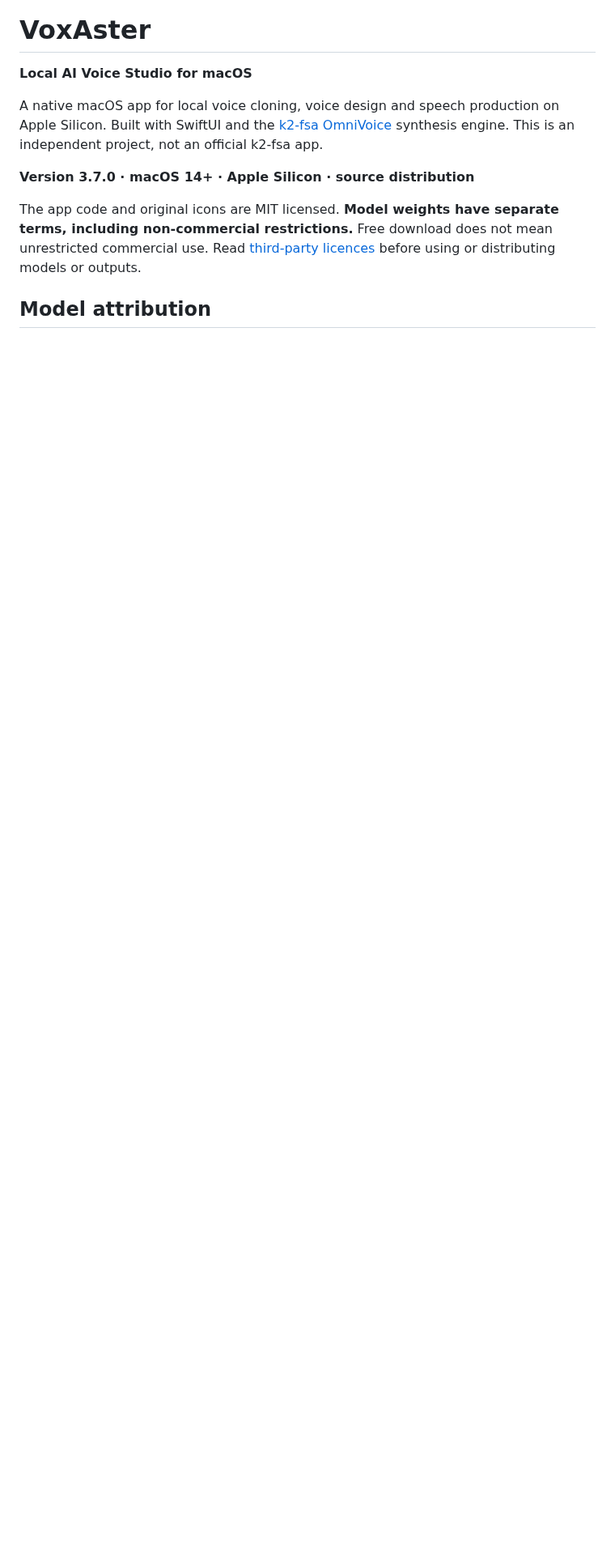
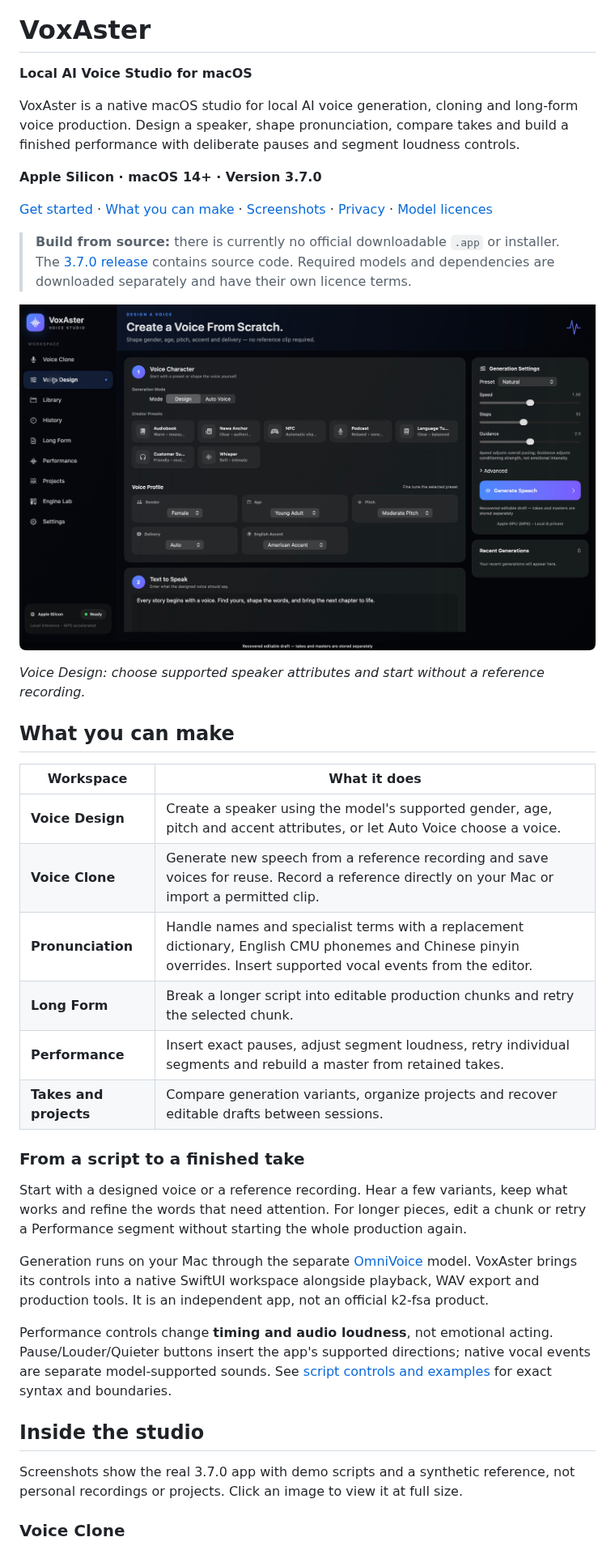
Before and after one commit to ninja8170/VoxAster, a Markdown page: README.md, the part around one of its changes. Shown at 81% size. GitHub-like rendering; pictures changed too: docs/images/voice-design.png (added); blank space fills up the shorter version.

Commit message:
docs: polish VoxAster README and add product screenshots

```diff
--- a/README.md
+++ b/README.md
@@ -2,10 +6,40 @@
 
 **Local AI Voice Studio for macOS**
 
-A native macOS app for local voice cloning, voice design and speech production on Apple Silicon. Built with SwiftUI and the [k2-fsa OmniVoice](https://github.com/k2-fsa/OmniVoice) synthesis engine. This is an independent project, not an official k2-fsa app.
+VoxAster is a native macOS studio for local AI voice generation, cloning and long-form voice production. Design a speaker, shape pronunciation, compare takes and build a finished performance with deliberate pauses and segment loudness controls.
 
-**Version 3.7.0 · macOS 14+ · Apple Silicon · source distribution**
+**Apple Silicon · macOS 14+ · Version 3.7.0**
 
-The app code and original icons are MIT licensed. **Model weights have separate terms, including non-commercial restrictions.** Free download does not mean unrestricted commercial use. Read [third-party licences](THIRD_PARTY.md) before using or distributing models or outputs.
+[Get started](#get-started) · [What you can make](#what-you-can-make) · [Screenshots](#inside-the-studio) · [Privacy](#local-processing-and-privacy) · [Model licences](#models-and-licensing)
 
-## Model attribution
+> **Build from source:** there is currently no official downloadable `.app` or installer. The [3.7.0 release](https://github.com/ninja8170/VoxAster/releases/tag/v3.7.0) contains source code. Required models and dependencies are downloaded separately and have their own licence terms.
+
+![VoxAster Voice Design with supported voice attributes and local generation controls](docs/images/voice-design.png)
+
+*Voice Design: choose supported speaker attributes and start without a reference recording.*
+
+## What you can make
+
+| Workspace | What it does |
+|---|---|
+| **Voice Design** | Create a speaker using the model's supported gender, age, pitch and accent attributes, or let Auto Voice choose a voice. |
+| **Voice Clone** | Generate new speech from a reference recording and save voices for reuse. Record a reference directly on your Mac or import a permitted clip. |
+| **Pronunciation** | Handle names and specialist terms with a replacement dictionary, English CMU phonemes and Chinese pinyin overrides. Insert supported vocal events from the editor. |
+| **Long Form** | Break a longer script into editable production chunks and retry the selected chunk. |
+| **Performance** | Insert exact pauses, adjust segment loudness, retry individual segments and rebuild a master from retained takes. |
+| **Takes and projects** | Compare generation variants, organize projects and recover editable drafts between sessions. |
+
+### From a script to a finished take
+
+Start with a designed voice or a reference recording. Hear a few variants, keep what works and refine the words that need attention. For longer pieces, edit a chunk or retry a Performance segment without starting the whole production again.
+
+Generation runs on your Mac through the separate [OmniVoice](https://github.com/k2-fsa/OmniVoice) model. VoxAster brings its controls into a native SwiftUI workspace alongside playback, WAV export and production tools. It is an independent app, not an official k2-fsa product.
+
+Performance controls change **timing and audio loudness**, not emotional acting. Pause/Louder/Quieter buttons insert the app's supported directions; native vocal events are separate model-supported sounds. See [script controls and examples](docs/CONTROLS.md) for exact syntax and boundaries.
+
+## Inside the studio
+
+Screenshots show the real 3.7.0 app with demo scripts and a synthetic reference, not personal recordings or projects. Click an image to view it at full size.
+
+### Voice Clone
+
```
Also changed, not shown: other parts of README.md (+94 -93 lines), CHANGELOG.md (+1 -1 lines), PRIVACY.md (+1 -1 lines), docs/GETTING_STARTED.md (added, +100 -0 lines), docs/images/README.md (added, +18 -0 lines), docs/images/long-form.png (added), docs/images/performance.png (added), docs/images/voice-clone.png (added).
